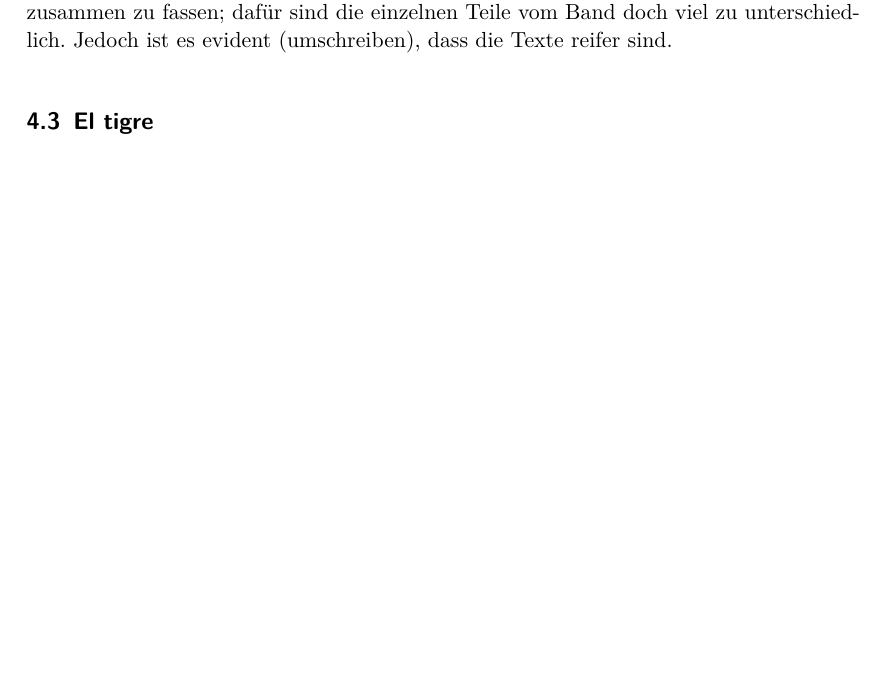
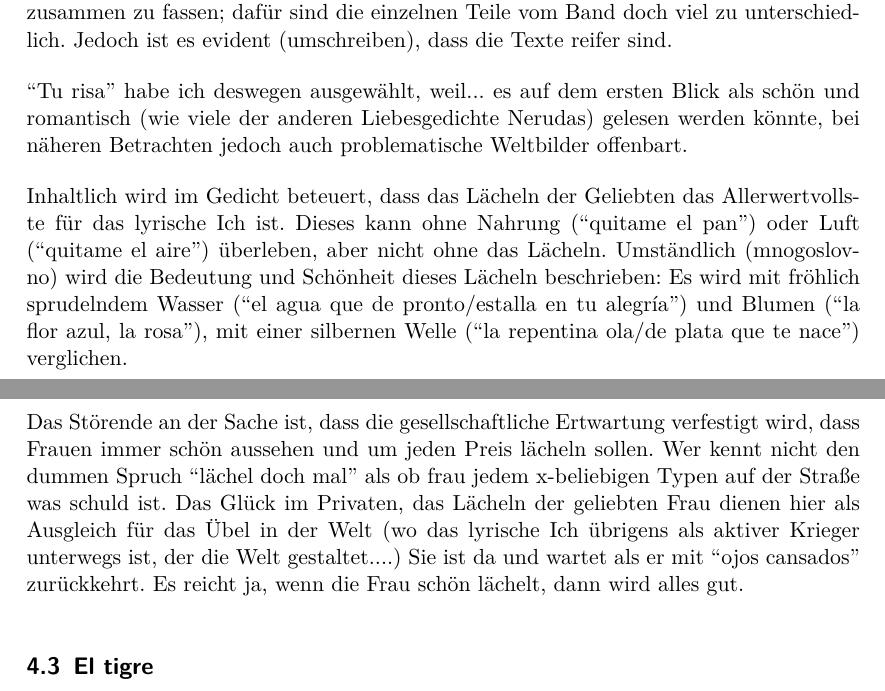
Before and after one commit to lusy/hausarbeiten, a LaTeX document (femLecturesNeruda/main.tex, which reads femLecturesNeruda/4-Re-vision.tex): part of page 14 of 17 before the commit and two parts of pages 14 and 15 of 18 after it, the two joined at a grey line, cut so that both start at the same text, the shorter picture padded with empty space. Compiled offline with pdfLaTeX.

Commit message:
femLecturesNeruda: Draft analysis of Tu risa

```diff
--- a/femLecturesNeruda/4-Re-vision.tex
+++ b/femLecturesNeruda/4-Re-vision.tex
@@ -93,8 +93,18 @@ Es ist schwer, alle Texte in \textit{Los versos del capitán} unter einem Gesamt
 dafür sind die einzelnen Teile vom Band doch viel zu unterschiedlich.
 Jedoch ist es evident (umschreiben), dass die Texte reifer sind. %vlt kicken, weils bis jetzt bloß wiederholung von 2 sätzen davor
 
+``Tu risa'' habe ich deswegen ausgewählt, weil...
+es auf dem ersten Blick als schön und romantisch (wie viele der anderen Liebesgedichte Nerudas) gelesen werden könnte,
+bei näheren Betrachten jedoch auch problematische Weltbilder offenbart.
 
-% Tu risa
+Inhaltlich wird im Gedicht beteuert, dass das Lächeln der Geliebten das Allerwertvollste für das lyrische Ich ist.
+Dieses kann ohne Nahrung (``quitame el pan'') oder Luft (``quitame el aire'') überleben, aber nicht ohne das Lächeln.
+Umständlich (mnogoslovno) wird die Bedeutung und Schönheit dieses Lächeln beschrieben:
+Es wird mit fröhlich sprudelndem Wasser (``el agua que de pronto/estalla en tu alegría'') und Blumen (``la flor azul, la rosa''), mit einer silbernen Welle (``la repentina ola/de plata que te nace'') verglichen.
 
-\subsection{El tigre}
+Das Störende an der Sache ist, dass die gesellschaftliche Ertwartung verfestigt wird, dass Frauen immer schön aussehen und um jeden Preis lächeln sollen.
+Wer kennt nicht den dummen Spruch ``lächel doch mal'' als ob frau jedem x-beliebigen Typen auf der Straße was schuld ist.
+Das Glück im Privaten, das Lächeln der geliebten Frau dienen hier als Ausgleich für das Übel in der Welt (wo das lyrische Ich übrigens als aktiver Krieger unterwegs ist, der die Welt gestaltet....)
+Sie ist da und wartet als er mit ``ojos cansados'' zurückkehrt.
+Es reicht ja, wenn die Frau schön lächelt, dann wird alles gut.
 
@@ -258,4 +242,4 @@ The philosopher Ted Cohen suggests that one of the main points of metaphor is
 
 \end{comment}
 
-% El tigre
+\subsection{El tigre}
```
Also changed, not shown: femLecturesNeruda/4-Re-vision.tex (63 more changed lines).
